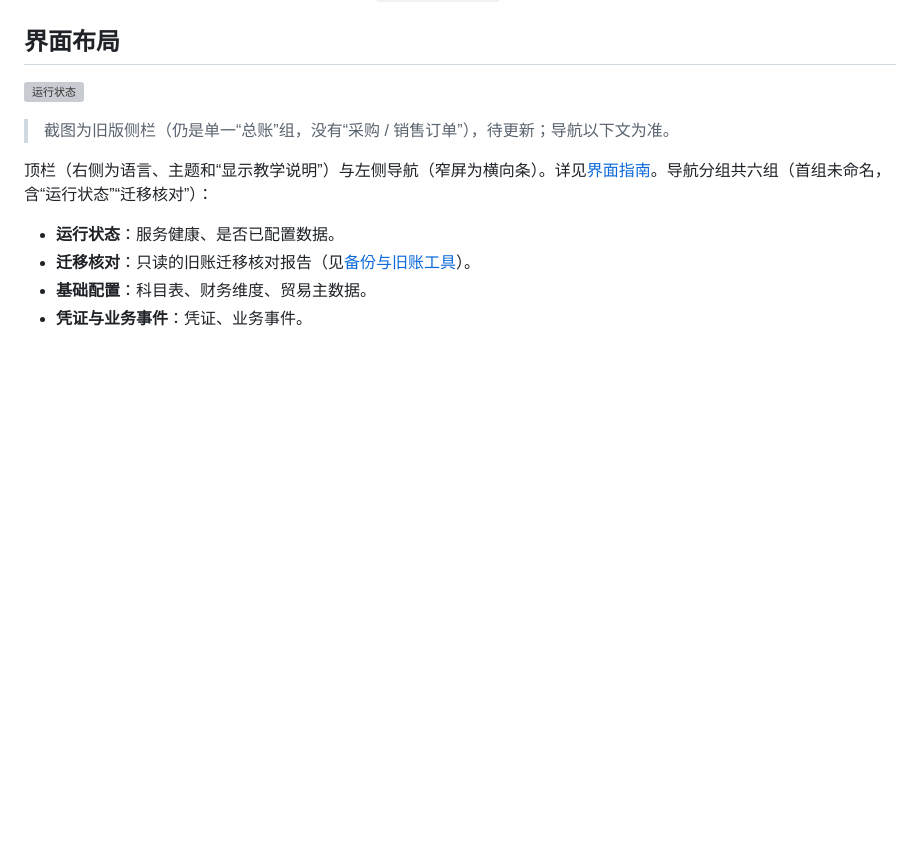
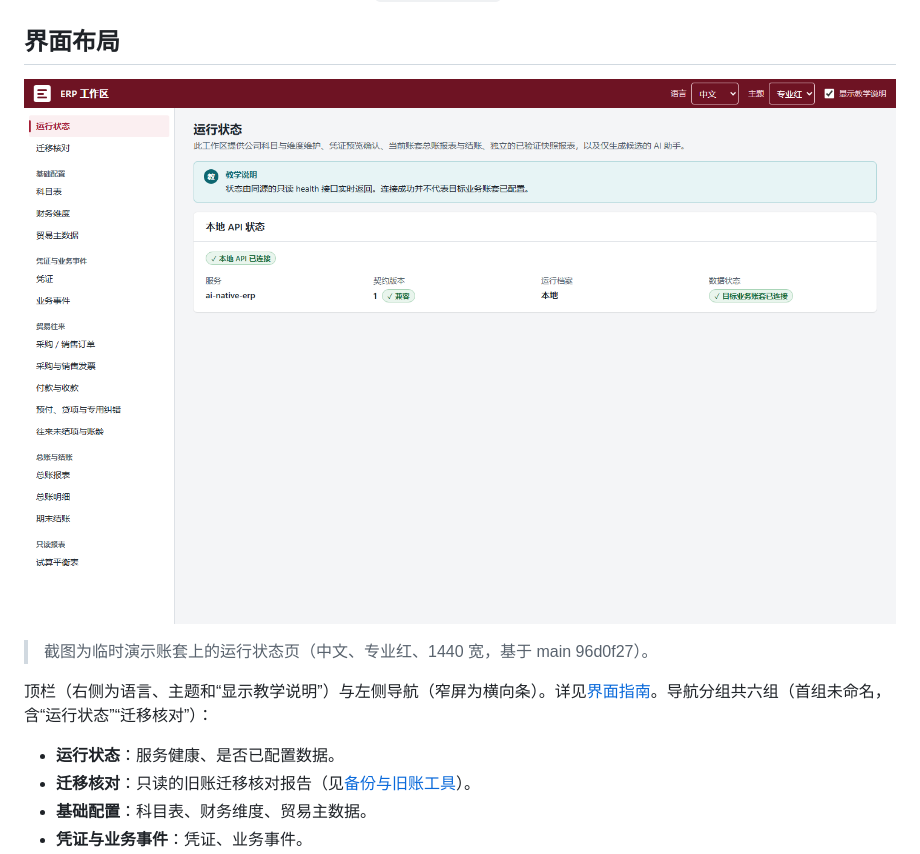
Before and after one commit to lingshf/ai-native-erp, a Markdown page: docs/user/getting-started.md, the part around the change. Drawn GitHub-style; pictures changed too: docs/user/img/overview-zh-red-1440.png (added); blank space fills up the shorter version; grey boxes are pictures that could not be loaded.

Commit message:
docs: KGAP-13 GS-13 重拍运行状态截图 (#445)
Co-authored-by: Shaofeng Ling <shaoling@microsoft.com>
Co-authored-by: Copilot App <223556219+Copilot@users.noreply.github.com>

```diff
--- a/docs/user/getting-started.md
+++ b/docs/user/getting-started.md
@@ -13,9 +13,9 @@
 
 ## 界面布局
 
-![运行状态](../demo/v0.3.0/screenshots/overview-zh-red-1440.png)
+![运行状态](img/overview-zh-red-1440.png)
 
-> 截图为旧版侧栏（仍是单一“总账”组，没有“采购 / 销售订单”），待更新；导航以下文为准。
+> 截图为临时演示账套上的运行状态页（中文、专业红、1440 宽，基于 main 96d0f27）。
 
 顶栏（右侧为语言、主题和“显示教学说明”）与左侧导航（窄屏为横向条）。详见[界面指南](ui-guide.md)。导航分组共六组（首组未命名，含“运行状态”“迁移核对”）：
 
```
